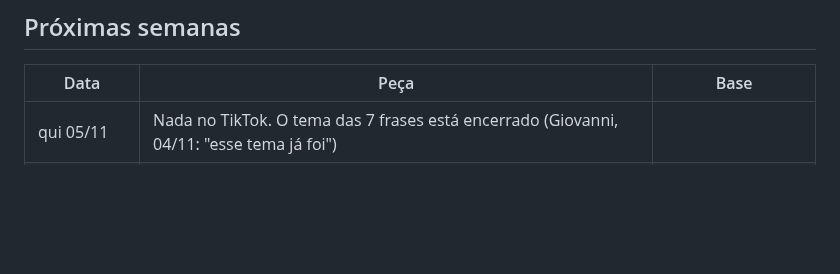
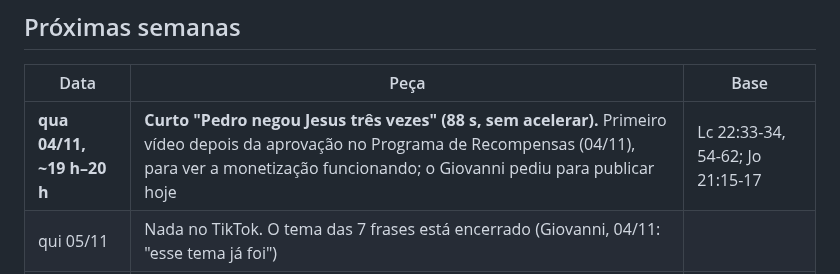
Before and after one commit to giovannicarvxlho/pregaai-videos, a Markdown page: cronograma.md, the part around the change. Drawn GitHub-style; blank space fills up the shorter version.

Commit message:
Cronograma: curto do Pedro hoje, primeiro vídeo monetizável
Co-Authored-By: Claude Opus 5.5 <noreply@anthropic.com>
Claude-Session: https://claude.ai/code/session_01GZru4sc5YCpX2zEzhvaJtk

```diff
--- a/cronograma.md
+++ b/cronograma.md
@@ -42,6 +42,7 @@ Os números de 04/11 mudaram o plano: no TikTok, os 5 curtos medidos (41–44 s)
 
 | Data | Peça | Base |
 |---|---|---|
+| **qua 04/11, ~19 h–20 h** | **Curto "Pedro negou Jesus três vezes" (88 s, sem acelerar).** Primeiro vídeo depois da aprovação no Programa de Recompensas (04/11), para ver a monetização funcionando; o Giovanni pediu para publicar hoje | Lc 22:33-34, 54-62; Jo 21:15-17 |
 | qui 05/11 | Nada no TikTok. O tema das 7 frases está encerrado (Giovanni, 04/11: "esse tema já foi") | |
 | **sex 06/11** | **Carrossel de aquecimento do longo 2** (modo foto, 5 imagens em `episodios/carrossel-depois-da-cruz/`, texto aprovado em 04/11) | Mt 27:57-66 |
 | **sáb 07/11, 15 h** | **Longo 2: O que aconteceu depois que Jesus morreu na cruz** (TikTok e YouTube), com a abertura nova | Mt 27:57-28; Lc 23:50-24; Jo 19:38-20 |
```
